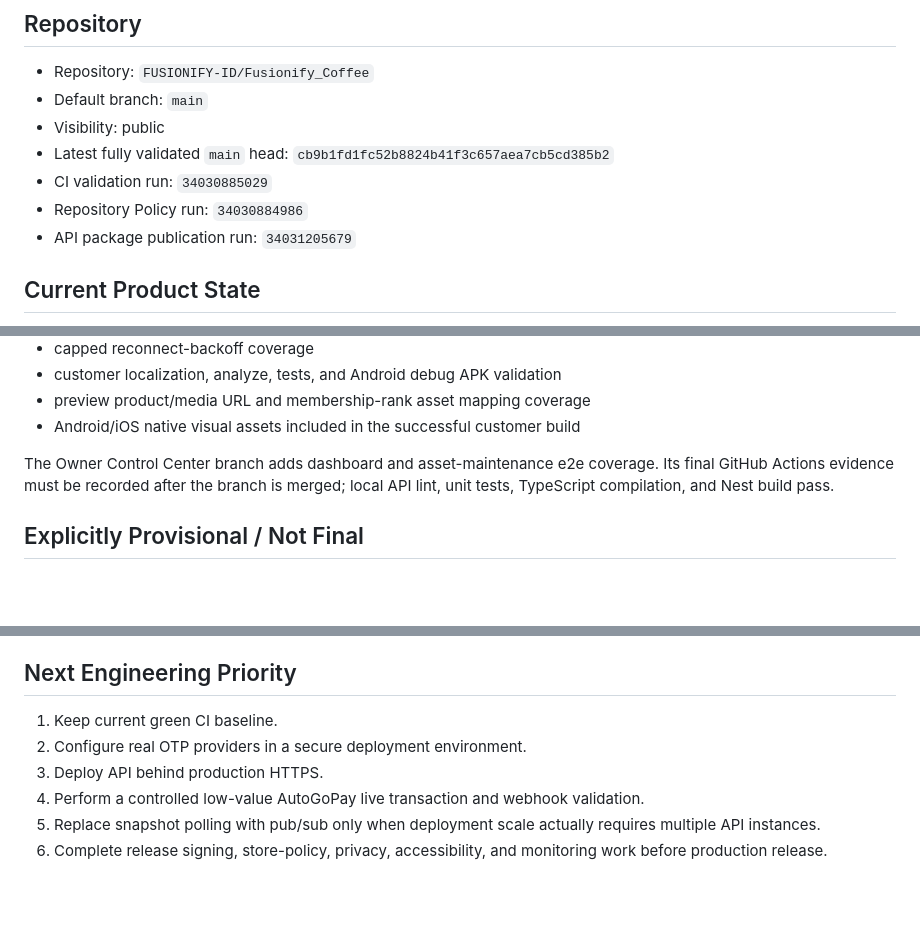
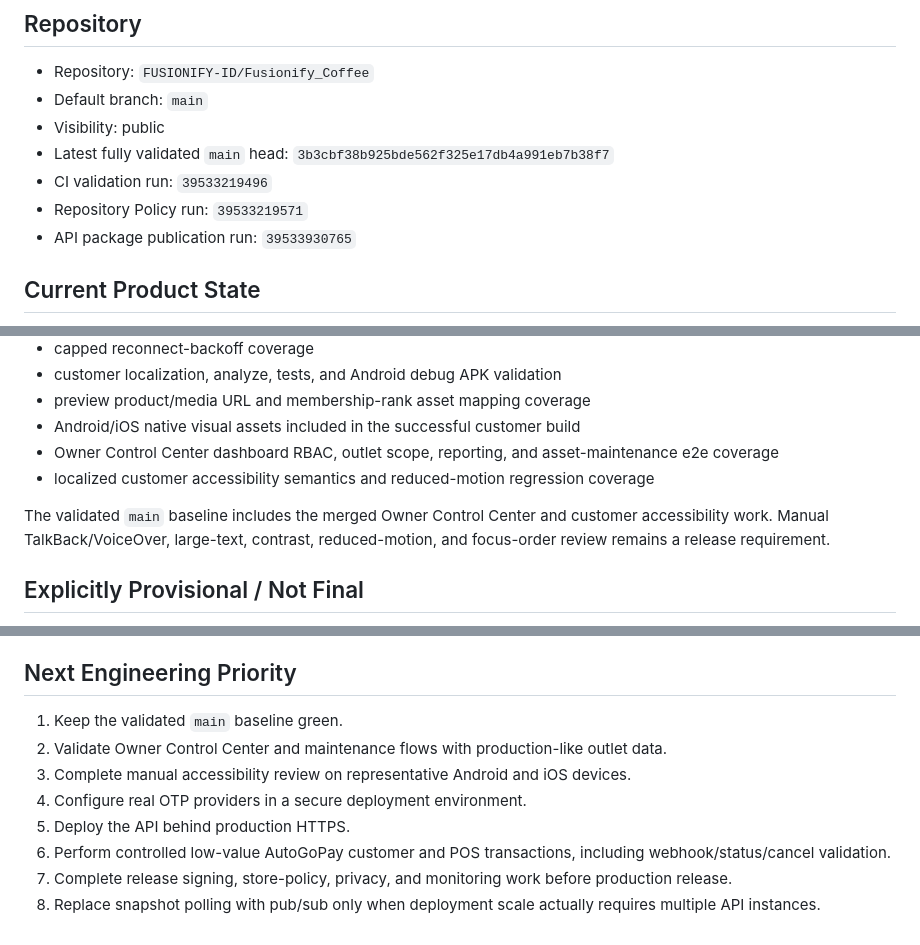
Before and after one commit to FUSIONIFY-ID/Fusionify_Coffee, a Markdown page: docs/PROJECT_STATE.md, 3 parts joined by grey strips. Rendered like a GitHub page; blank space fills up the shorter version.

Commit message:
docs: record validated main baseline

```diff
--- a/docs/PROJECT_STATE.md
+++ b/docs/PROJECT_STATE.md
@@ -7,10 +7,10 @@ Last updated: 2026-09-06
 - Repository: `FUSIONIFY-ID/Fusionify_Coffee`
 - Default branch: `main`
 - Visibility: public
-- Latest fully validated `main` head: `cb9b1fd1fc52b8824b41f3c657aea7cb5cd385b2`
-- CI validation run: `34030885029`
-- Repository Policy run: `34030884986`
-- API package publication run: `34031205679`
+- Latest fully validated `main` head: `3b3cbf38b925bde562f325e17db4a991eb7b38f7`
+- CI validation run: `39533219496`
+- Repository Policy run: `39533219571`
+- API package publication run: `39533930765`
 
 ## Current Product State
 
@@ -408,10 +412,12 @@ Current validation includes:
 - customer localization, analyze, tests, and Android debug APK validation
 - preview product/media URL and membership-rank asset mapping coverage
 - Android/iOS native visual assets included in the successful customer build
+- Owner Control Center dashboard RBAC, outlet scope, reporting, and asset-maintenance e2e coverage
+- localized customer accessibility semantics and reduced-motion regression coverage
 
-The Owner Control Center branch adds dashboard and asset-maintenance e2e
-coverage. Its final GitHub Actions evidence must be recorded after the branch is
-merged; local API lint, unit tests, TypeScript compilation, and Nest build pass.
+The validated `main` baseline includes the merged Owner Control Center and
+customer accessibility work. Manual TalkBack/VoiceOver, large-text, contrast,
+reduced-motion, and focus-order review remains a release requirement.
 
 ## Explicitly Provisional / Not Final
 
@@ -460,9 +466,11 @@ External operations integrations:
 
 ## Next Engineering Priority
 
-1. Keep current green CI baseline.
-2. Configure real OTP providers in a secure deployment environment.
-3. Deploy API behind production HTTPS.
-4. Perform a controlled low-value AutoGoPay live transaction and webhook validation.
-5. Replace snapshot polling with pub/sub only when deployment scale actually requires multiple API instances.
-6. Complete release signing, store-policy, privacy, accessibility, and monitoring work before production release.
+1. Keep the validated `main` baseline green.
+2. Validate Owner Control Center and maintenance flows with production-like outlet data.
+3. Complete manual accessibility review on representative Android and iOS devices.
+4. Configure real OTP providers in a secure deployment environment.
+5. Deploy the API behind production HTTPS.
+6. Perform controlled low-value AutoGoPay customer and POS transactions, including webhook/status/cancel validation.
+7. Complete release signing, store-policy, privacy, and monitoring work before production release.
+8. Replace snapshot polling with pub/sub only when deployment scale actually requires multiple API instances.
```
Also changed, not shown: other parts of docs/PROJECT_STATE.md (+7 -3 lines).
